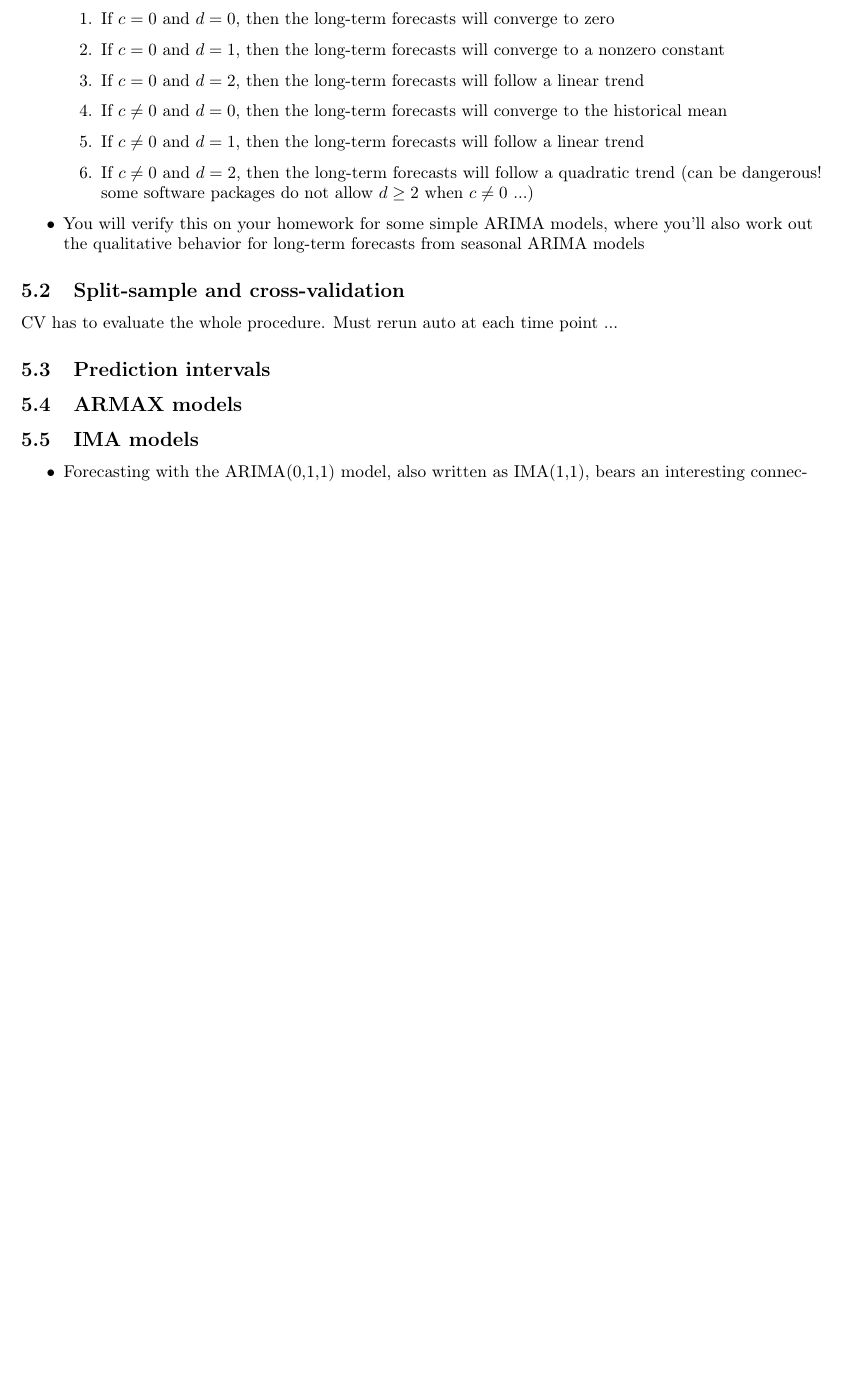
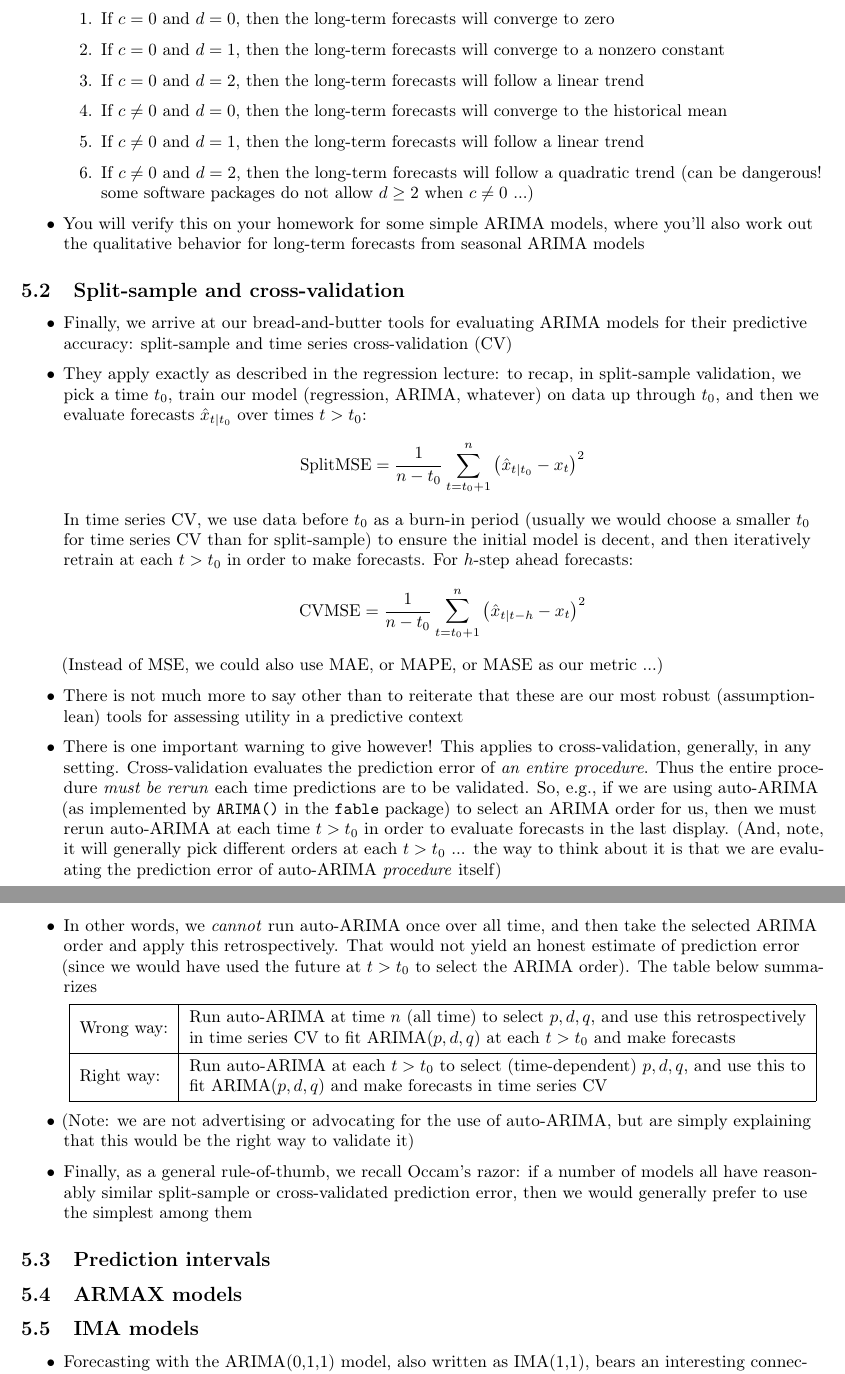
Before and after one commit to ryantibs/timeseries-f23, a LaTeX document (lectures/arima/arima.tex): part of page 21 of 22 before the commit and two parts of pages 21 and 22 of 23 after it, the two joined at a grey line, cut so that both start at the same text, the shorter picture padded with empty space. Compiled offline with pdfLaTeX.

Commit message:
Time series CV

```diff
--- a/lectures/arima/arima.tex
+++ b/lectures/arima/arima.tex
@@ -1283,7 +1283,77 @@ Chapters 9.1--9.5 and 9.8--9.9 of Hyndman and Athanasopoulos (HA).
 
 \subsection{Split-sample and cross-validation}
 
-CV has to evaluate the whole procedure. Must rerun auto at each time point ...
+\def\SplitMSE{\mathrm{SplitMSE}}
+\def\CVMSE{\mathrm{CVMSE}}
+
+\begin{itemize}
+\item Finally, we arrive at our bread-and-butter tools for evaluating ARIMA
+  models for their predictive accuracy: split-sample and time series
+  cross-validation (CV)
+
+\item They apply exactly as described in the regression lecture: to recap, in
+  split-sample validation, we pick a time $t_0$, train our model (regression,
+  ARIMA, whatever) on data up through $t_0$, and then we evaluate forecasts
+  \smash{$\hat{x}_{t |  t_0}$} over times $t > t_0$:
+  \[
+  \SplitMSE = \frac{1}{n-t_0} \sum_{t = t_0+1}^n \big( \hat{x}_{t | t_0} - x_t
+  \big)^2
+  \]
+  In time series CV, we use data before $t_0$ as a burn-in period (usually we
+  would choose a smaller $t_0$ for time series CV than for split-sample) to
+  ensure the initial model is decent, and then iteratively retrain at each $t >
+  t_0$ in order to make forecasts. For $h$-step ahead forecasts:
+  \[
+  \CVMSE = \frac{1}{n-t_0} \sum_{t = t_0+1}^n \big( \hat{x}_{t | t-h} - x_t
+  \big)^2
+  \]
+  (Instead of MSE, we could also use MAE, or MAPE, or MASE as our metric ...)
+
+\item There is not much more to say other than to reiterate that these are our
+  most robust (assumption-lean) tools for assessing utility in a predictive
+  context
+
+\item There is one important warning to give however! This applies to
+  cross-validation, generally, in any setting. Cross-validation evaluates the
+  prediction error of \emph{an entire procedure}. Thus the entire procedure
+  \emph{must be rerun} each time predictions are to be validated. So, e.g., if
+  we are using auto-ARIMA (as implemented by \verb|ARIMA()| in the \verb|fable|
+  package) to select an ARIMA order for us, then we must rerun auto-ARIMA at
+  each time $t > t_0$ in order to evaluate forecasts in the last display. (And,
+  note, it will generally pick different orders at each $t > t_0$ ... the way to
+  think about it is that we are evaluating the prediction error of auto-ARIMA
+  \emph{procedure} itself)
+
+\item In other words, we \emph{cannot} run auto-ARIMA once over all time, and
+  then take the selected ARIMA order and apply this retrospectively. That would
+  not yield an honest estimate of prediction error (since we would have used the
+  future at $t > t_0$ to select the ARIMA order). The table below summarizes
+
+\begin{center}
+\begin{tabular}{|l|l|}
+\hline
+Wrong way: &
+\parbox[c]{0.77\textwidth}{ \smallskip
+Run auto-ARIMA at time $n$ (all time) to select $p,d,q$, and use this
+retrospectively in time series CV to fit ARIMA($p,d,q$) at each $t > t_0$ and
+make forecasts \smallskip}
+\\ \hline
+Right way: &
+\parbox[c]{0.77\textwidth}{ \smallskip
+Run auto-ARIMA at each $t > t_0$ to select (time-dependent) $p,d,q$, and use
+this to fit ARIMA($p,d,q$) and make forecasts in time series CV \smallskip}
+\\ \hline
+\end{tabular}
+\end{center}
+
+\item (Note: we are not advertising or advocating for the use of auto-ARIMA, but
+  are simply explaining that this would be the right way to validate it)
+
+\item Finally, as a general rule-of-thumb, we recall Occam's razor: if a number
+  of models all have reasonably similar split-sample or cross-validated
+  prediction error, then we would generally prefer to use the simplest among
+  them
+\end{itemize}
 
 \subsection{Prediction intervals}
 
```
Also changed, not shown: lectures/arima/arima.pdf.
